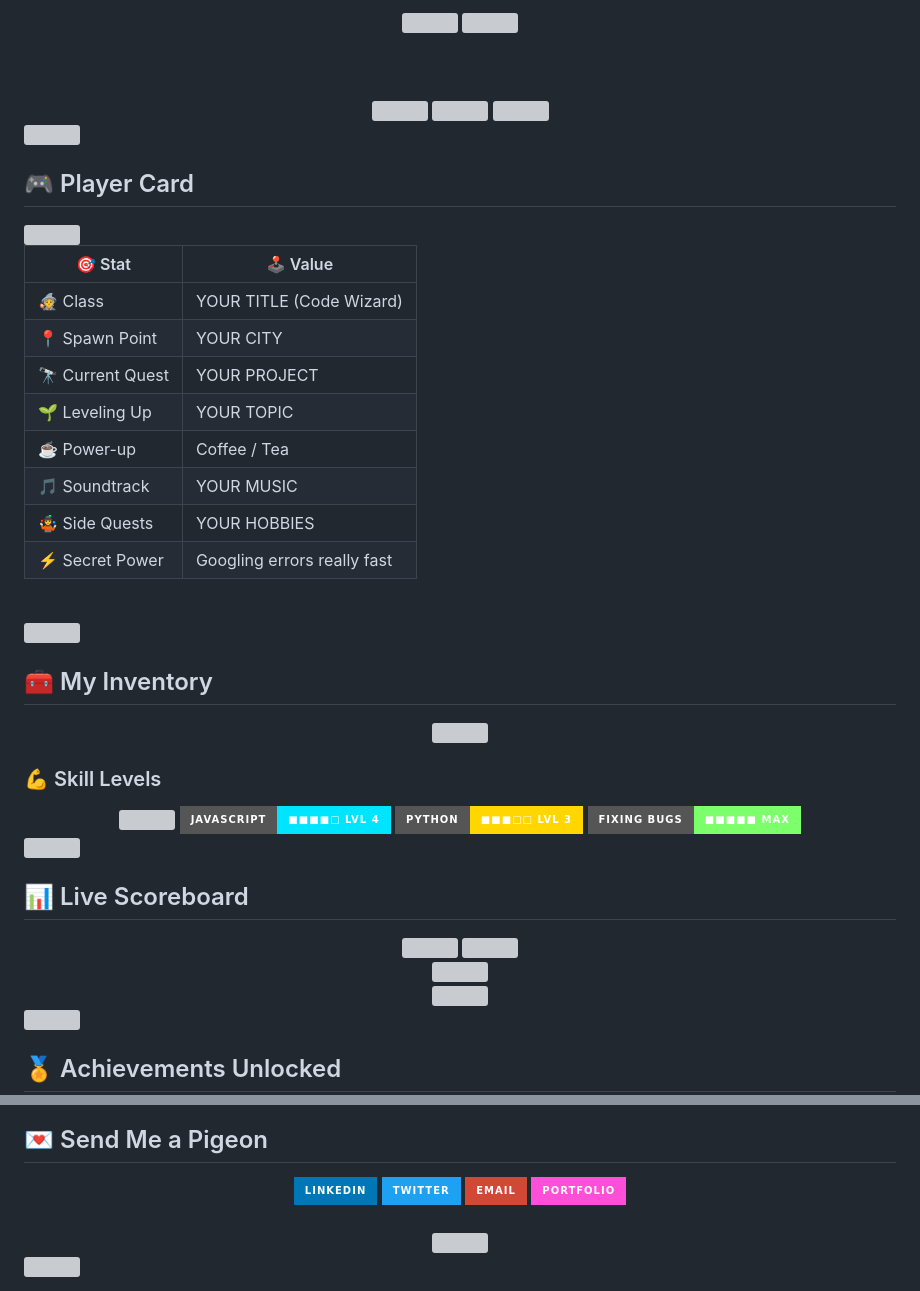
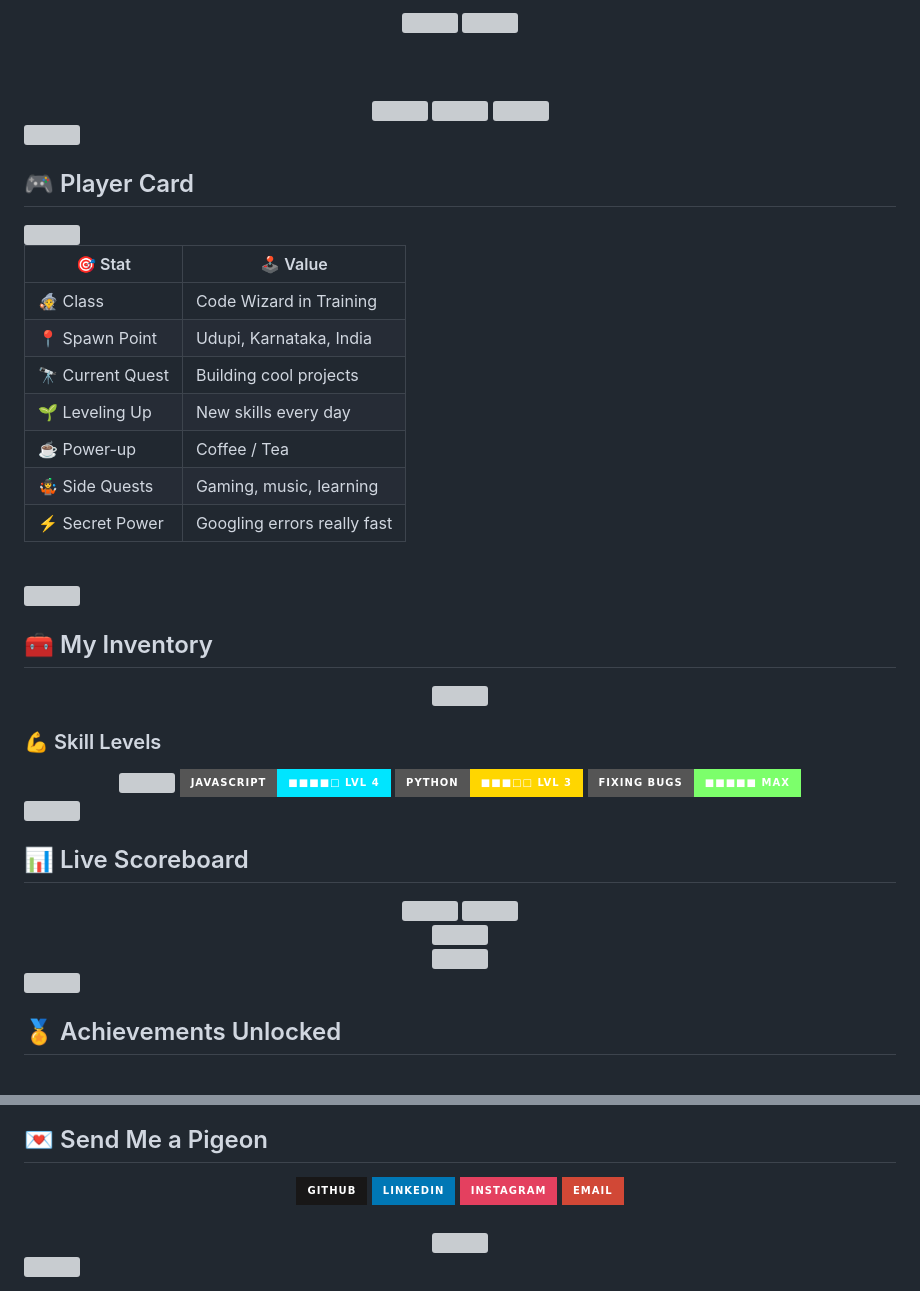
Before and after one commit to DhanrajVittala/DhanrajVittala, a Markdown page: README.md, 2 parts joined by grey strips. GitHub-like rendering; badges without logos; blank space fills up the shorter version; grey boxes are pictures that could not be loaded.

Commit message:
Update README with personal details and links

```diff
--- a/README.md
+++ b/README.md
@@ -20,13 +20,12 @@
 
 | 🎯 Stat | 🕹️ Value |
 |---|---|
-| 🧙 Class | YOUR TITLE (Code Wizard) |
-| 📍 Spawn Point | YOUR CITY |
-| 🔭 Current Quest | YOUR PROJECT |
-| 🌱 Leveling Up | YOUR TOPIC |
+| 🧙 Class | Code Wizard in Training |
+| 📍 Spawn Point | Udupi, Karnataka, India |
+| 🔭 Current Quest | Building cool projects |
+| 🌱 Leveling Up | New skills every day |
 | ☕ Power-up | Coffee / Tea |
-| 🎵 Soundtrack | YOUR MUSIC |
-| 🤹 Side Quests | YOUR HOBBIES |
+| 🤹 Side Quests | Gaming, music, learning |
 | ⚡ Secret Power | Googling errors really fast |
 
 <br clear="right"/>
@@ -100,10 +99,10 @@ Why do programmers prefer dark mode? Because light attracts bugs. 🐛
 ## 💌 Send Me a Pigeon
 
 <div align="center">
-<a href="https://linkedin.com/in/YOUR_LINK"><img src="https://img.shields.io/badge/LinkedIn-0077B5?style=for-the-badge&logo=linkedin&logoColor=white" /></a>
-<a href="https://twitter.com/YOUR_LINK"><img src="https://img.shields.io/badge/Twitter-1DA1F2?style=for-the-badge&logo=twitter&logoColor=white" /></a>
-<a href="mailto:you@email.com"><img src="https://img.shields.io/badge/Email-D14836?style=for-the-badge&logo=gmail&logoColor=white" /></a>
-<a href="https://yourportfolio.com"><img src="https://img.shields.io/badge/Portfolio-ff4fd8?style=for-the-badge&logo=vercel&logoColor=white" /></a>
+<a href="https://github.com/DhanrajVittala"><img src="https://img.shields.io/badge/GitHub-181717?style=for-the-badge&logo=github&logoColor=white" /></a>
+<a href="https://linkedin.com/in/YOUR_LINKEDIN"><img src="https://img.shields.io/badge/LinkedIn-0077B5?style=for-the-badge&logo=linkedin&logoColor=white" /></a>
+<a href="https://instagram.com/YOUR_INSTAGRAM"><img src="https://img.shields.io/badge/Instagram-E4405F?style=for-the-badge&logo=instagram&logoColor=white" /></a>
+<a href="mailto:YOUR_EMAIL@gmail.com"><img src="https://img.shields.io/badge/Email-D14836?style=for-the-badge&logo=gmail&logoColor=white" /></a>
 <br><br>
 <img src="https://readme-typing-svg.demolab.com?font=Fredoka&size=18&duration=3000&pause=1000&color=00E5FF&center=true&vCenter=true&width=450&lines=Thanks+for+stopping+by!+%F0%9F%92%96;Don%27t+forget+to+smash+that+star+%E2%AD%90" />
 </div>
```
Also changed, not shown: other parts of README.md (+4 -4 lines).
